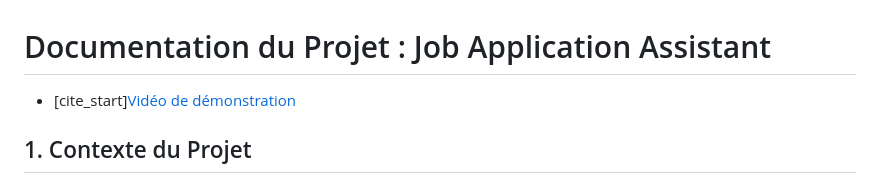
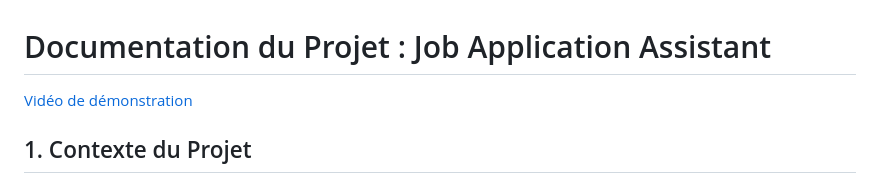
Before and after one commit to Maxim-Quenel/job_app_assistant_matching_CV, a Markdown page: README.md, the part around the change. Drawn GitHub-style.

Commit message:
Fix formatting of demonstration video link in README

```diff
--- a/README.md
+++ b/README.md
@@ -1,5 +1,5 @@
 # Documentation du Projet : Job Application Assistant
-* [cite_start][Vidéo de démonstration](https://youtu.be/kI_qEuUWzUo?si=bX4tef1I_LSxfEUj)
+[Vidéo de démonstration](https://youtu.be/kI_qEuUWzUo?si=bX4tef1I_LSxfEUj)
 
 ## 1. Contexte du Projet
 
```
